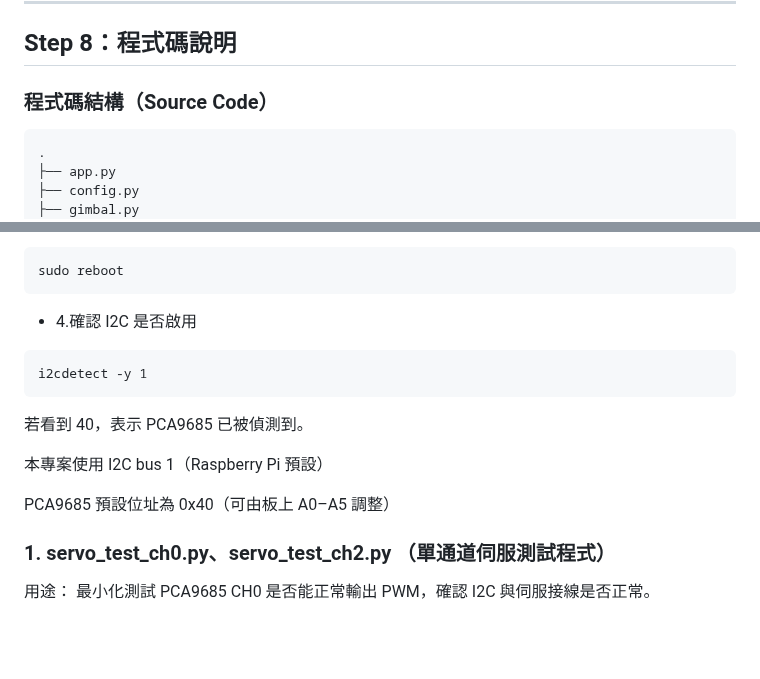
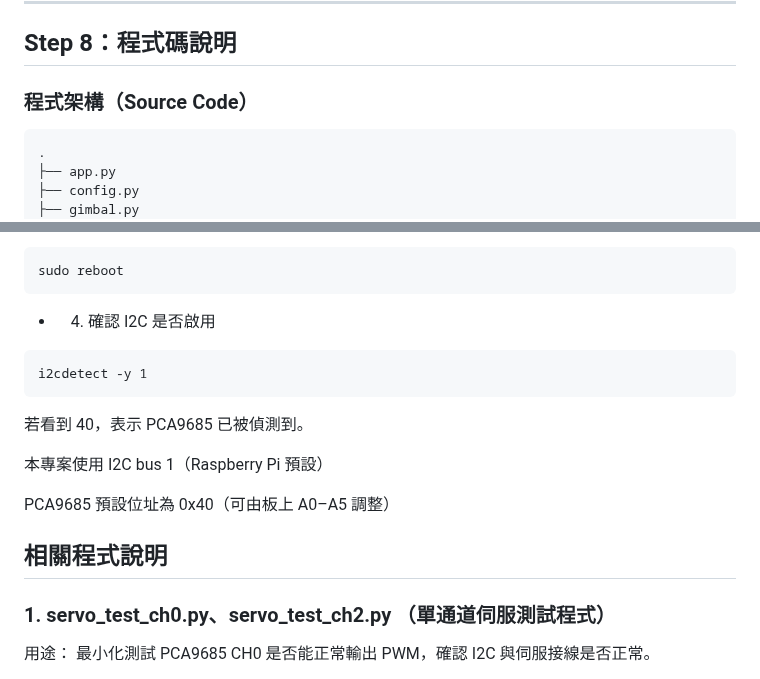
Before and after one commit to sheltieshin/tilt-maze-raspberrypi, a Markdown page: README.md, 2 parts joined by grey strips. Rendered like a GitHub page; blank space fills up the shorter version.

Commit message:
Revise terminology and formatting in README
Updated terminology and fixed formatting in the README.

````diff
--- a/README.md
+++ b/README.md
@@ -177,7 +177,7 @@ finally:
 ## Step 8：程式碼說明
 
 
-### 程式碼結構（Source Code）
+### 程式架構（Source Code）
 
 ```text
 .
@@ -228,7 +228,7 @@ Interface Options
 ```
 sudo reboot
 ```
-- 4.確認 I2C 是否啟用
+- 4. 確認 I2C 是否啟用
 ```
 i2cdetect -y 1
 ```
@@ -240,7 +240,7 @@ i2cdetect -y 1
 PCA9685 預設位址為 0x40（可由板上 A0–A5 調整）
 
 
-
+## 相關程式說明
 
 
 ### 1. servo_test_ch0.py、servo_test_ch2.py （單通道伺服測試程式）
````
